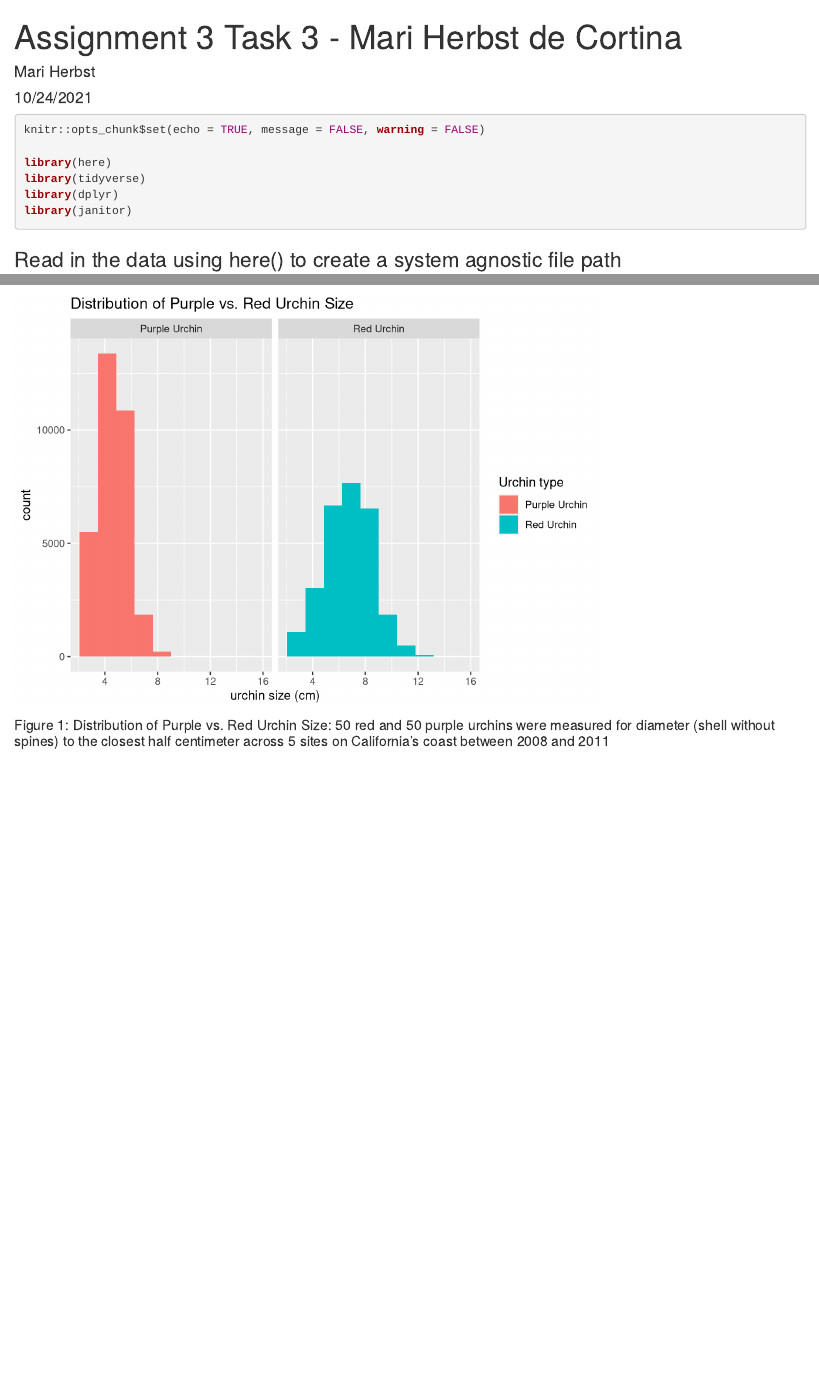
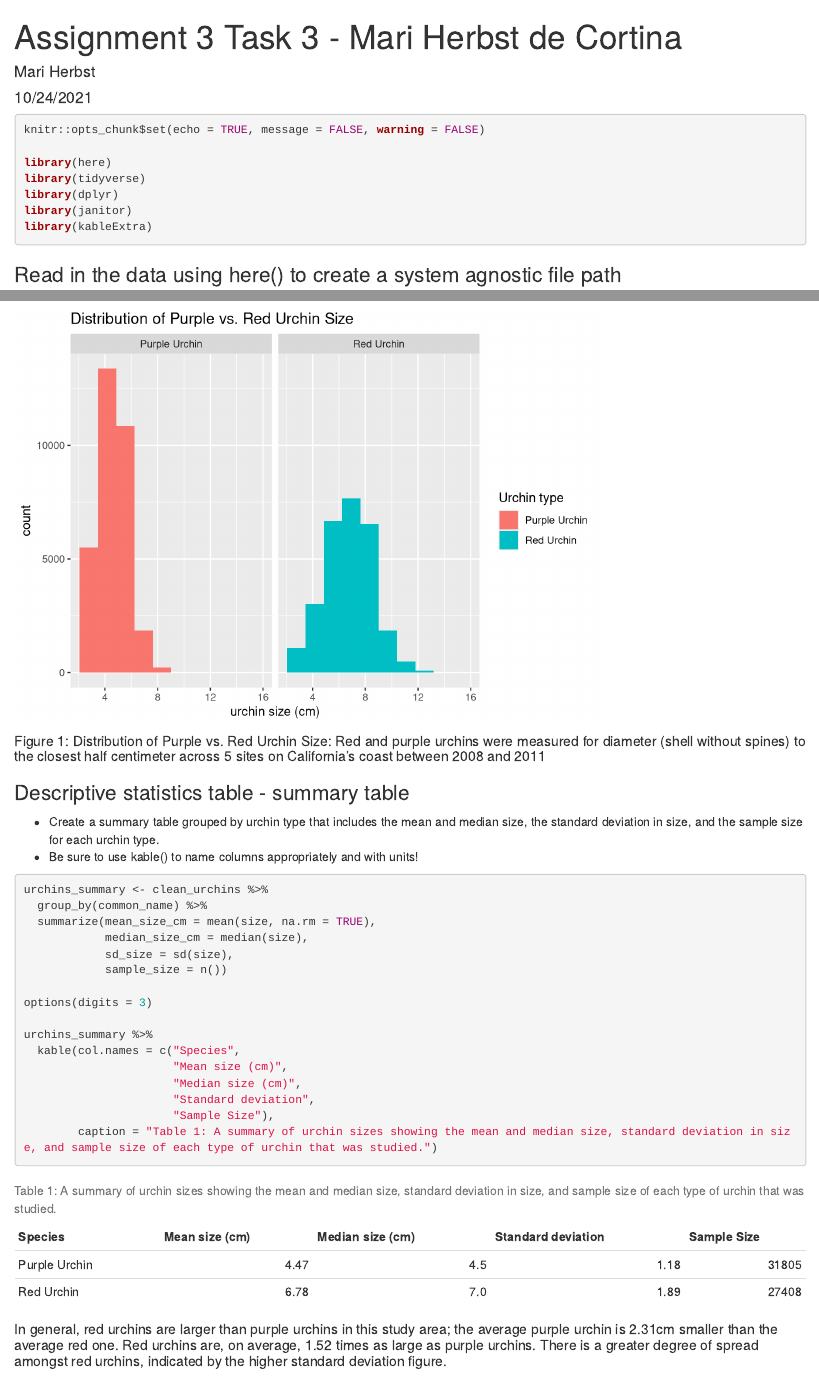
Before and after one commit to marihdec/a3-task3-task4-mh, an R Markdown document (code/a3_task3_mari_herbstdecortina.Rmd): the page in a window 1100 px wide, from its top, and a second part further down, joined at a grey line. Rendered offline with R 4.5, knitr and Pandoc, with nearby package versions; column names are cleaned by a stand-in for the janitor package.

Commit message:
includes a summary table of urchin sizes

````diff
--- a/code/a3_task3_mari_herbstdecortina.Rmd
+++ b/code/a3_task3_mari_herbstdecortina.Rmd
@@ -12,6 +12,7 @@ library(here)
 library(tidyverse)
 library(dplyr)
 library(janitor)
+library(kableExtra)
 ```
 
 ### Read in the data using here() to create a system agnostic file path
@@ -47,4 +48,30 @@ ggplot(data = clean_urchins, aes(x = size)) +
 
 
 
-##### Figure 1: Distribution of Purple vs. Red Urchin Size: 50 red and 50 purple urchins were measured for diameter (shell without spines) to the closest half centimeter across 5 sites on California's coast between 2008 and 2011
+##### Figure 1: Distribution of Purple vs. Red Urchin Size: Red and purple urchins were measured for diameter (shell without spines) to the closest half centimeter across 5 sites on California's coast between 2008 and 2011
+
+### Descriptive statistics table - summary table
+
+- Create a summary table grouped by urchin type that includes the mean and median size, the standard deviation in size, and the sample size for each urchin type.
+- Be sure to use kable() to name columns appropriately and with units!
+
+```{r}
+urchins_summary <- clean_urchins %>%
+  group_by(common_name) %>%
+  summarize(mean_size_cm = mean(size, na.rm = TRUE),
+            median_size_cm = median(size),
+            sd_size = sd(size),
+            sample_size = n())
+
+options(digits = 3)
+
+urchins_summary %>%
+  kable(col.names = c("Species",
+                      "Mean size (cm)",
+                      "Median size (cm)",
+                      "Standard deviation",
+                      "Sample Size"),
+        caption = "Table 1: A summary of urchin sizes showing the mean and median size, standard deviation in size, and sample size of each type of urchin that was studied.")
+```
+
+##### In general, red urchins are larger than purple urchins in this study area; the average purple urchin is 2.31cm smaller than the average red one. Red urchins are, on average, 1.52 times as large as purple urchins. There is a greater degree of spread amongst red urchins, indicated by the higher standard deviation figure.
````
Also changed, not shown: code/a3_task3_mari_herbstdecortina.html, code/a3_task3_mari_herbstdecortina.Rmd (12 more changed lines).
